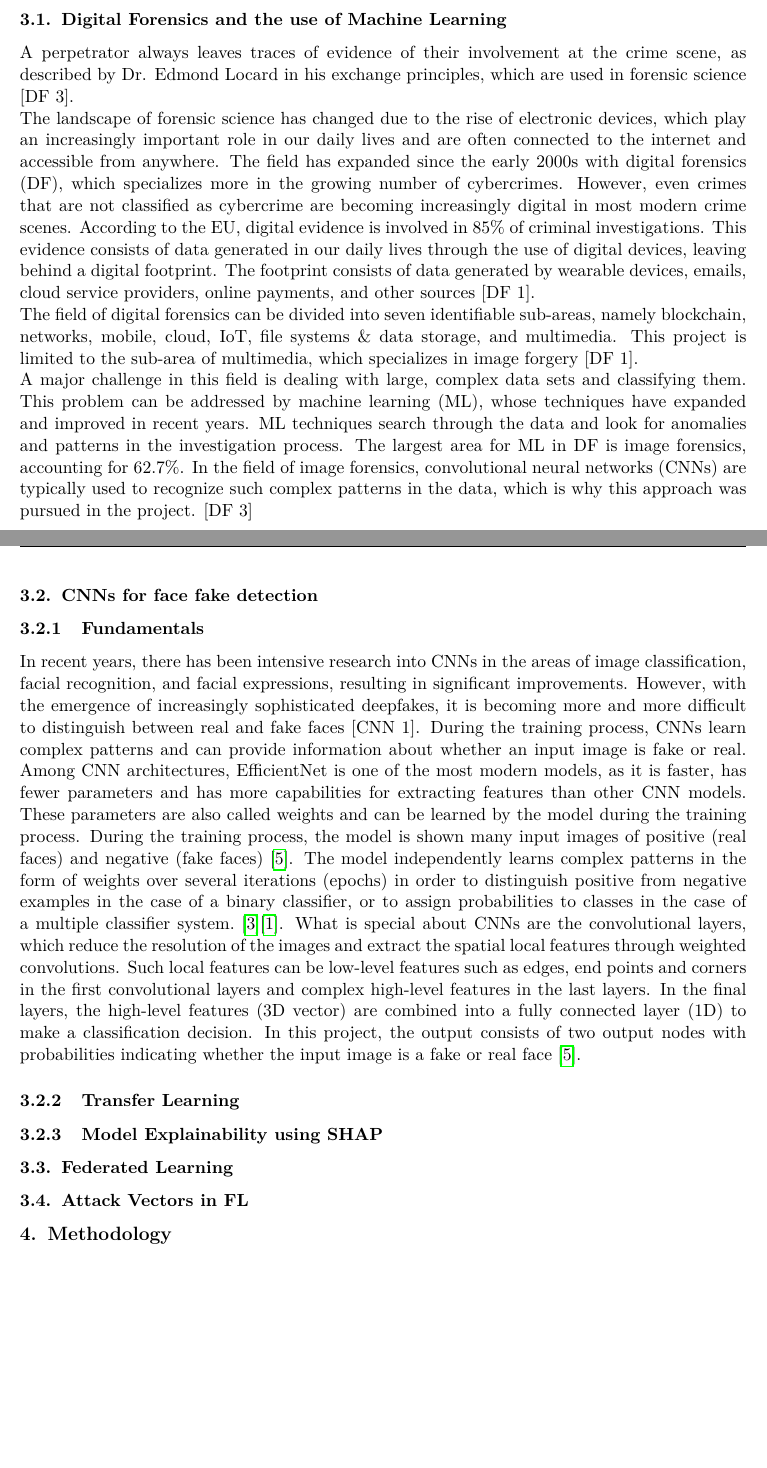
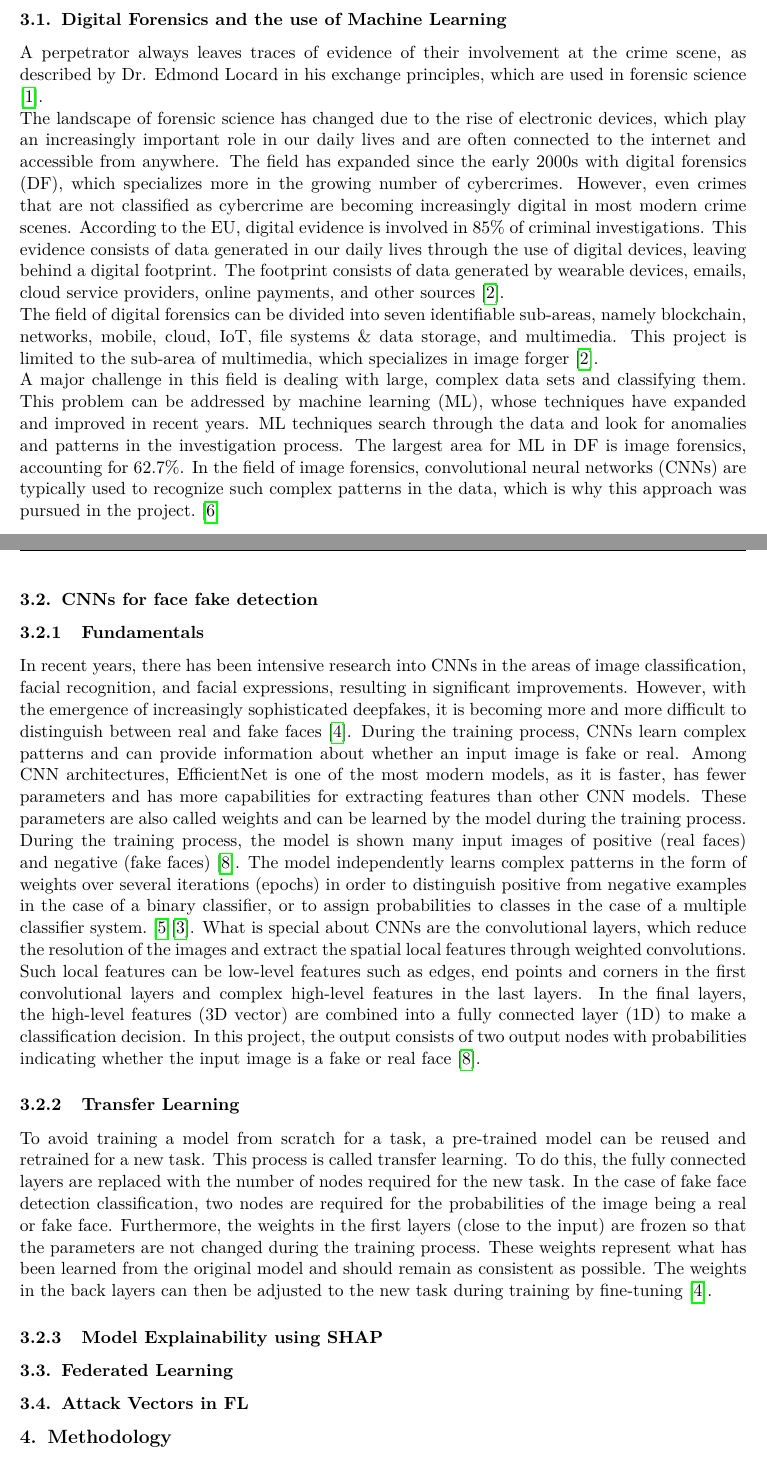
Before and after one commit to hoegma/ARTIS_Project, a LaTeX document (report/main.tex, which reads report/sections/3-background.tex): two parts of pages 1 and 2 of 5, joined at a grey line, cut so that both start at the same text, the shorter picture padded with empty space. Compiled offline with pdfLaTeX.

Commit message:
Add transfer learning and references

```diff
--- a/report/sections/3-background.tex
+++ b/report/sections/3-background.tex
@@ -3,31 +3,31 @@
 
 \subsection{Digital Forensics and the use of Machine Learning}
 
-A perpetrator always leaves traces of evidence of their involvement at the crime scene, as described by Dr. Edmond Locard in his exchange principles, which are used in forensic science [DF 3].
+A perpetrator always leaves traces of evidence of their involvement at the crime scene, as described by Dr. Edmond Locard in his exchange principles, which are used in forensic science ~\cite{bode2019every}.
 \newline
 The landscape of forensic science has changed due to the rise of electronic devices, which play an increasingly important role in our daily lives and are often connected to the internet and accessible from anywhere.
 The field has expanded since the early 2000s with digital forensics (DF), which specializes more in the growing number of cybercrimes.
 However, even crimes that are not classified as cybercrime are becoming increasingly digital in most modern crime scenes.
 According to the EU, digital evidence is involved in 85\% of criminal investigations.
 This evidence consists of data generated in our daily lives through the use of digital devices, leaving behind a digital footprint.
-The footprint consists of data generated by wearable devices, emails, cloud service providers, online payments, and other sources [DF 1].
+The footprint consists of data generated by wearable devices, emails, cloud service providers, online payments, and other sources~\cite{casino2022research}.
 \newline
 The field of digital forensics can be divided into seven identifiable sub-areas, namely blockchain, networks, mobile, cloud, IoT, file systems \& data storage, and multimedia.
-This project is limited to the sub-area of multimedia, which specializes in image forgery [DF 1].
+This project is limited to the sub-area of multimedia, which specializes in image forger~\cite{casino2022research}.
 \newline
 A major challenge in this field is dealing with large, complex data sets and classifying them.
 This problem can be addressed by machine learning (ML), whose techniques have expanded and improved in recent years.
 ML techniques search through the data and look for anomalies and patterns in the investigation process.
 The largest area for ML in DF is image forensics, accounting for 62.7\%.
 In the field of image forensics, convolutional neural networks (CNNs) are typically used to recognize such complex patterns in the data,
-which is why this approach was pursued in the project. [DF 3]
+which is why this approach was pursued in the project.~\cite{nayerifard2023machine}
 
 \subsection{CNNs for face fake detection}
 
 \subsubsection{Fundamentals}
 
 In recent years, there has been intensive research into CNNs in the areas of image classification, facial recognition, and facial expressions, resulting in significant improvements.
-However, with the emergence of increasingly sophisticated deepfakes, it is becoming more and more difficult to distinguish between real and fake faces [CNN 1].
+However, with the emergence of increasingly sophisticated deepfakes, it is becoming more and more difficult to distinguish between real and fake faces~\cite{khudeyer2023fake}.
 During the training process, CNNs learn complex patterns and can provide information about whether an input image is fake or real.
 Among CNN architectures, EfficientNet is one of the most modern models, as it is faster, has fewer parameters and has more capabilities for extracting features than other CNN models.
 These parameters are also called weights and can be learned by the model during the training process.
@@ -40,6 +40,14 @@ In this project, the output consists of two output nodes with probabilities indi
 
 \subsubsection{Transfer Learning}
 
+To avoid training a model from scratch for a task, a pre-trained model can be reused and retrained for a new task.
+This process is called transfer learning.
+To do this, the fully connected layers are replaced with the number of nodes required for the new task.
+In the case of fake face detection classification, two nodes are required for the probabilities of the image being a real or fake face.
+Furthermore, the weights in the first layers (close to the input) are frozen so that the parameters are not changed during the training process.
+These weights represent what has been learned from the original model and should remain as consistent as possible.
+The weights in the back layers can then be adjusted to the new task during training by fine-tuning~\cite{khudeyer2023fake}.
+
 \subsubsection{Model Explainability using SHAP}
 
 \subsection{Federated Learning}
```
Also changed, not shown: report/references.bib (+41 -0 lines), report/main.bbl, report/main.pdf, 6 other files.
